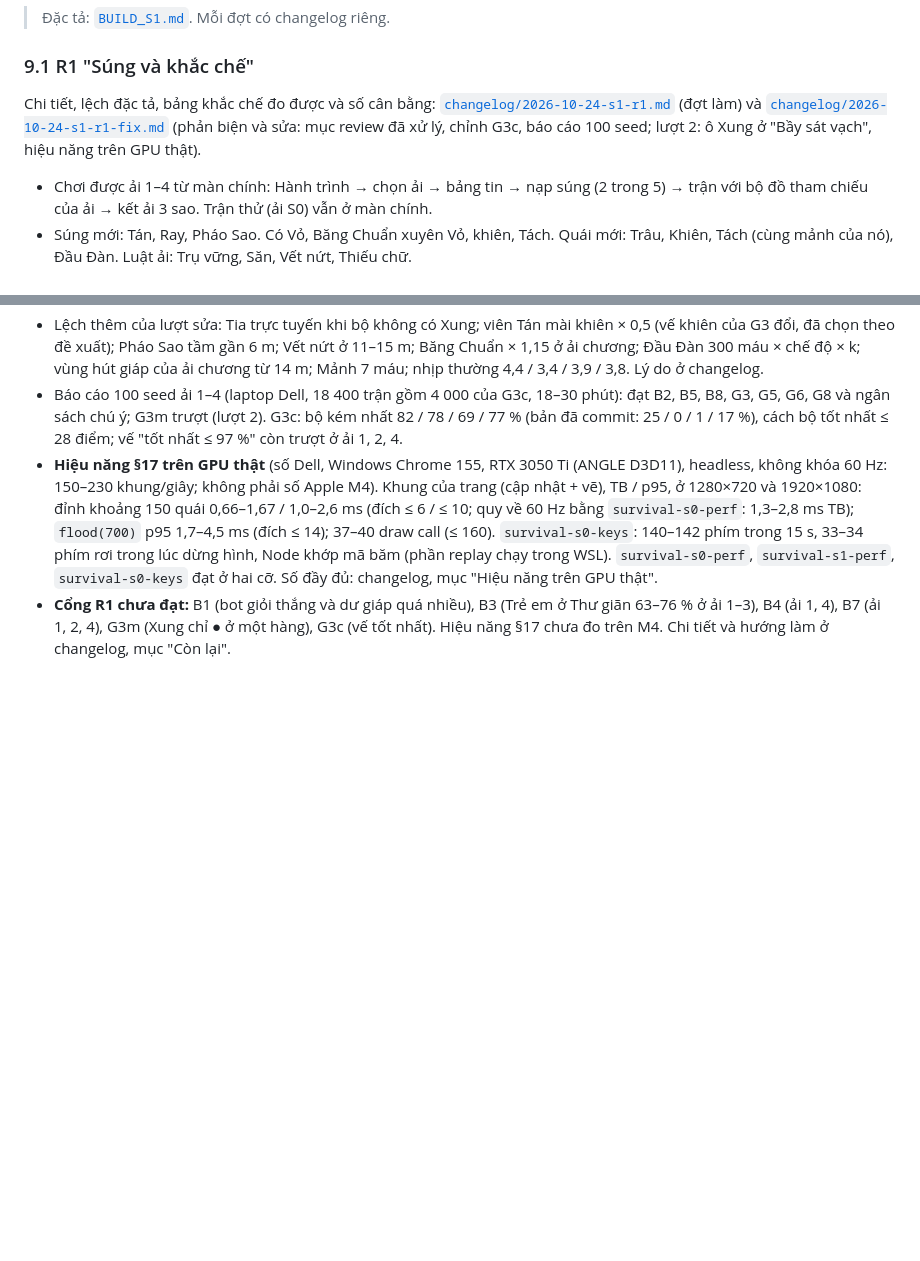
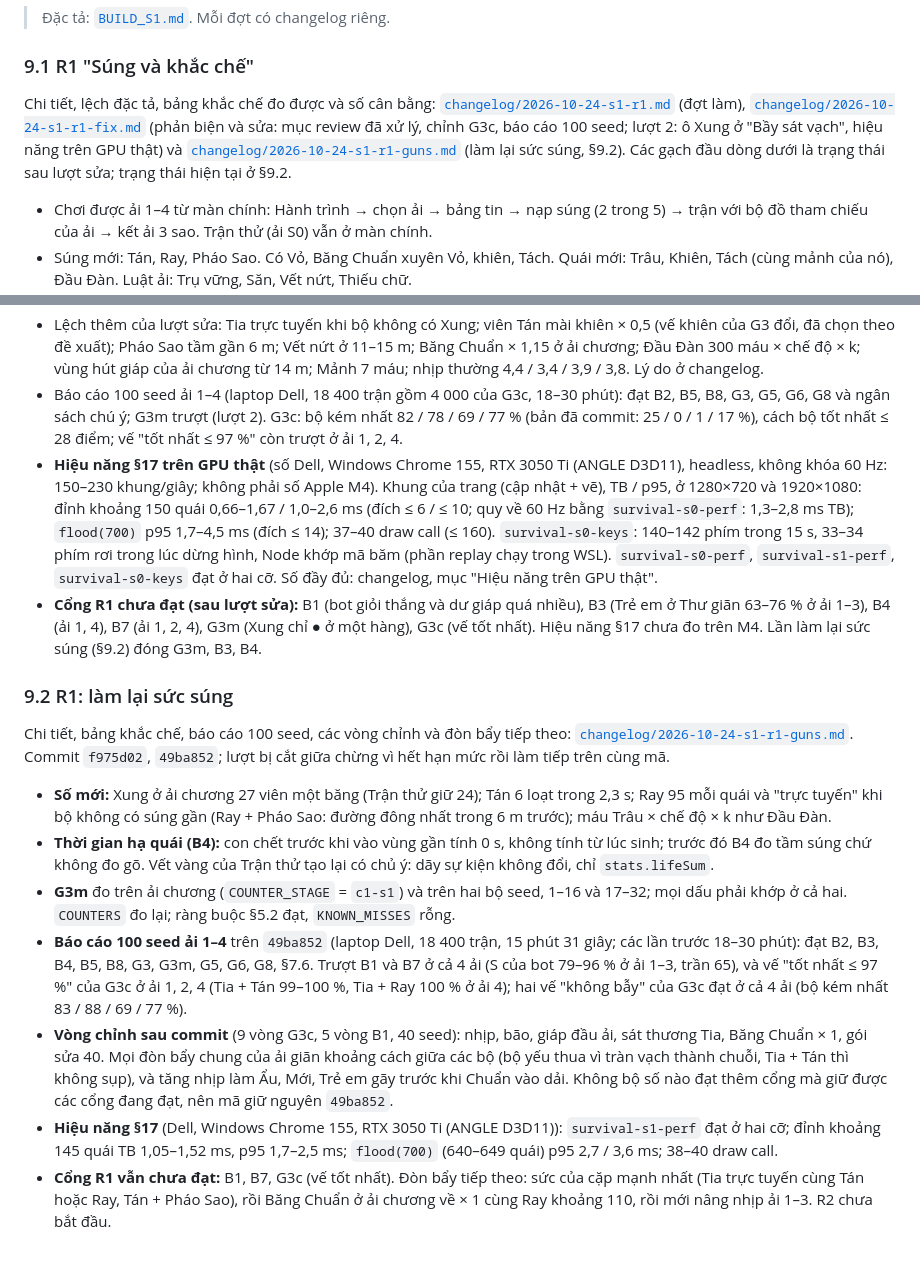
Before and after one commit to sinhvienaiti/typing-survival, a Markdown page: docs/BUILD_NOTES.md, 2 parts joined by grey strips. Rendered like a GitHub page; blank space fills up the shorter version.

Commit message:
docs: build notes 9.1/9.2 and agent notes for the R1 gun rework - R1 gate state, report runtime 15-30 min, next levers before R2

```diff
--- a/docs/BUILD_NOTES.md
+++ b/docs/BUILD_NOTES.md
@@ -225,7 +225,7 @@ Trận 180 s (đồng hồ giữ, người gõ 35 WPM trong trang), đo heap sau
 
 ### 9.1 R1 "Súng và khắc chế"
 
-Chi tiết, lệch đặc tả, bảng khắc chế đo được và số cân bằng: [`changelog/2026-10-24-s1-r1.md`](changelog/2026-10-24-s1-r1.md) (đợt làm) và [`changelog/2026-10-24-s1-r1-fix.md`](changelog/2026-10-24-s1-r1-fix.md) (phản biện và sửa: mục review đã xử lý, chỉnh G3c, báo cáo 100 seed; lượt 2: ô Xung ở "Bầy sát vạch", hiệu năng trên GPU thật).
+Chi tiết, lệch đặc tả, bảng khắc chế đo được và số cân bằng: [`changelog/2026-10-24-s1-r1.md`](changelog/2026-10-24-s1-r1.md) (đợt làm), [`changelog/2026-10-24-s1-r1-fix.md`](changelog/2026-10-24-s1-r1-fix.md) (phản biện và sửa: mục review đã xử lý, chỉnh G3c, báo cáo 100 seed; lượt 2: ô Xung ở "Bầy sát vạch", hiệu năng trên GPU thật) và [`changelog/2026-10-24-s1-r1-guns.md`](changelog/2026-10-24-s1-r1-guns.md) (làm lại sức súng, §9.2). Các gạch đầu dòng dưới là trạng thái sau lượt sửa; trạng thái hiện tại ở §9.2.
 
 - Chơi được ải 1–4 từ màn chính: Hành trình → chọn ải → bảng tin → nạp súng (2 trong 5) → trận với bộ đồ tham chiếu của ải → kết ải 3 sao. Trận thử (ải S0) vẫn ở màn chính.
 - Súng mới: Tán, Ray, Pháo Sao. Có Vỏ, Băng Chuẩn xuyên Vỏ, khiên, Tách. Quái mới: Trâu, Khiên, Tách (cùng mảnh của nó), Đầu Đàn. Luật ải: Trụ vững, Săn, Vết nứt, Thiếu chữ.
@@ -234,4 +234,16 @@ Chi tiết, lệch đặc tả, bảng khắc chế đo được và số cân b
 - Lệch thêm của lượt sửa: Tia trực tuyến khi bộ không có Xung; viên Tán mài khiên × 0,5 (vế khiên của G3 đổi, đã chọn theo đề xuất); Pháo Sao tầm gần 6 m; Vết nứt ở 11–15 m; Băng Chuẩn × 1,15 ở ải chương; Đầu Đàn 300 máu × chế độ × k; vùng hút giáp của ải chương từ 14 m; Mảnh 7 máu; nhịp thường 4,4 / 3,4 / 3,9 / 3,8. Lý do ở changelog.
 - Báo cáo 100 seed ải 1–4 (laptop Dell, 18 400 trận gồm 4 000 của G3c, 18–30 phút): đạt B2, B5, B8, G3, G5, G6, G8 và ngân sách chú ý; G3m trượt (lượt 2). G3c: bộ kém nhất 82 / 78 / 69 / 77 % (bản đã commit: 25 / 0 / 1 / 17 %), cách bộ tốt nhất ≤ 28 điểm; vế "tốt nhất ≤ 97 %" còn trượt ở ải 1, 2, 4.
 - **Hiệu năng §17 trên GPU thật** (số Dell, Windows Chrome 155, RTX 3050 Ti (ANGLE D3D11), headless, không khóa 60 Hz: 150–230 khung/giây; không phải số Apple M4). Khung của trang (cập nhật + vẽ), TB / p95, ở 1280×720 và 1920×1080: đỉnh khoảng 150 quái 0,66–1,67 / 1,0–2,6 ms (đích ≤ 6 / ≤ 10; quy về 60 Hz bằng `survival-s0-perf`: 1,3–2,8 ms TB); `flood(700)` p95 1,7–4,5 ms (đích ≤ 14); 37–40 draw call (≤ 160). `survival-s0-keys`: 140–142 phím trong 15 s, 33–34 phím rơi trong lúc dừng hình, Node khớp mã băm (phần replay chạy trong WSL). `survival-s0-perf`, `survival-s1-perf`, `survival-s0-keys` đạt ở hai cỡ. Số đầy đủ: changelog, mục "Hiệu năng trên GPU thật".
-- **Cổng R1 chưa đạt:** B1 (bot giỏi thắng và dư giáp quá nhiều), B3 (Trẻ em ở Thư giãn 63–76 % ở ải 1–3), B4 (ải 1, 4), B7 (ải 1, 2, 4), G3m (Xung chỉ ● ở một hàng), G3c (vế tốt nhất). Hiệu năng §17 chưa đo trên M4. Chi tiết và hướng làm ở changelog, mục "Còn lại".
+- **Cổng R1 chưa đạt (sau lượt sửa):** B1 (bot giỏi thắng và dư giáp quá nhiều), B3 (Trẻ em ở Thư giãn 63–76 % ở ải 1–3), B4 (ải 1, 4), B7 (ải 1, 2, 4), G3m (Xung chỉ ● ở một hàng), G3c (vế tốt nhất). Hiệu năng §17 chưa đo trên M4. Lần làm lại sức súng (§9.2) đóng G3m, B3, B4.
+
+### 9.2 R1: làm lại sức súng
+
+Chi tiết, bảng khắc chế, báo cáo 100 seed, các vòng chỉnh và đòn bẩy tiếp theo: [`changelog/2026-10-24-s1-r1-guns.md`](changelog/2026-10-24-s1-r1-guns.md). Commit `f975d02`, `49ba852`; lượt bị cắt giữa chừng vì hết hạn mức rồi làm tiếp trên cùng mã.
+
+- **Số mới:** Xung ở ải chương 27 viên một băng (Trận thử giữ 24); Tán 6 loạt trong 2,3 s; Ray 95 mỗi quái và "trực tuyến" khi bộ không có súng gần (Ray + Pháo Sao: đường đông nhất trong 6 m trước); máu Trâu × chế độ × k như Đầu Đàn.
+- **Thời gian hạ quái (B4):** con chết trước khi vào vùng gần tính 0 s, không tính từ lúc sinh; trước đó B4 đo tầm súng chứ không đo gõ. Vết vàng của Trận thử tạo lại có chủ ý: dãy sự kiện không đổi, chỉ `stats.lifeSum`.
+- **G3m** đo trên ải chương (`COUNTER_STAGE` = `c1-s1`) và trên hai bộ seed, 1–16 và 17–32; mọi dấu phải khớp ở cả hai. `COUNTERS` đo lại; ràng buộc §5.2 đạt, `KNOWN_MISSES` rỗng.
+- **Báo cáo 100 seed ải 1–4** trên `49ba852` (laptop Dell, 18 400 trận, 15 phút 31 giây; các lần trước 18–30 phút): đạt B2, B3, B4, B5, B8, G3, G3m, G5, G6, G8, §7.6. Trượt B1 và B7 ở cả 4 ải (S của bot 79–96 % ở ải 1–3, trần 65), và vế "tốt nhất ≤ 97 %" của G3c ở ải 1, 2, 4 (Tia + Tán 99–100 %, Tia + Ray 100 % ở ải 4); hai vế "không bẫy" của G3c đạt ở cả 4 ải (bộ kém nhất 83 / 88 / 69 / 77 %).
+- **Vòng chỉnh sau commit** (9 vòng G3c, 5 vòng B1, 40 seed): nhịp, bão, giáp đầu ải, sát thương Tia, Băng Chuẩn × 1, gói sửa 40. Mọi đòn bẩy chung của ải giãn khoảng cách giữa các bộ (bộ yếu thua vì tràn vạch thành chuỗi, Tia + Tán thì không sụp), và tăng nhịp làm Ẩu, Mới, Trẻ em gãy trước khi Chuẩn vào dải. Không bộ số nào đạt thêm cổng mà giữ được các cổng đang đạt, nên mã giữ nguyên `49ba852`.
+- **Hiệu năng §17** (Dell, Windows Chrome 155, RTX 3050 Ti (ANGLE D3D11)): `survival-s1-perf` đạt ở hai cỡ; đỉnh khoảng 145 quái TB 1,05–1,52 ms, p95 1,7–2,5 ms; `flood(700)` (640–649 quái) p95 2,7 / 3,6 ms; 38–40 draw call.
+- **Cổng R1 vẫn chưa đạt:** B1, B7, G3c (vế tốt nhất). Đòn bẩy tiếp theo: sức của cặp mạnh nhất (Tia trực tuyến cùng Tán hoặc Ray, Tán + Pháo Sao), rồi Băng Chuẩn ở ải chương về × 1 cùng Ray khoảng 110, rồi mới nâng nhịp ải 1–3. R2 chưa bắt đầu.
```
Also changed, not shown: AGENTS.md (+20 -12 lines).
